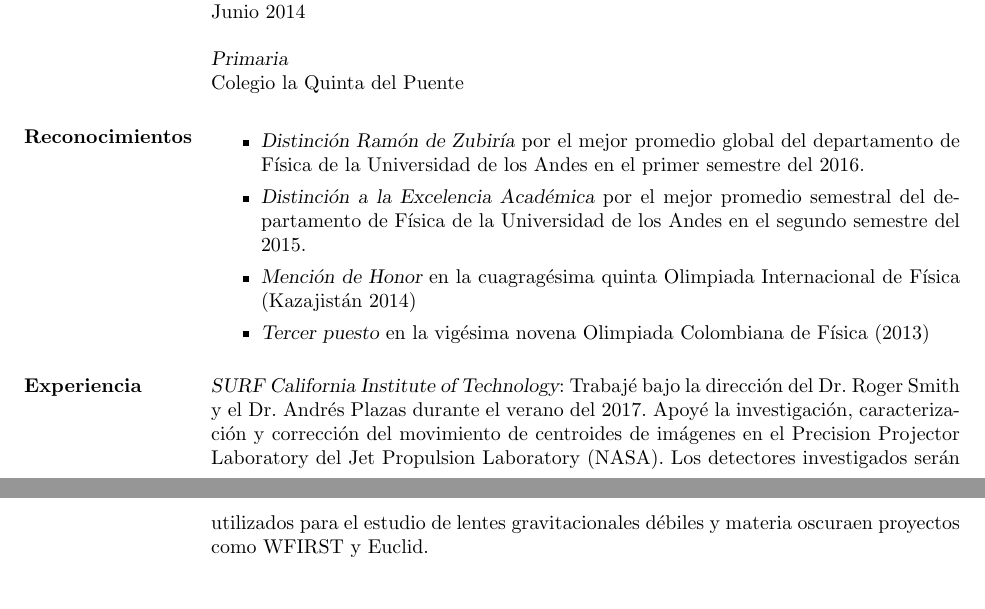
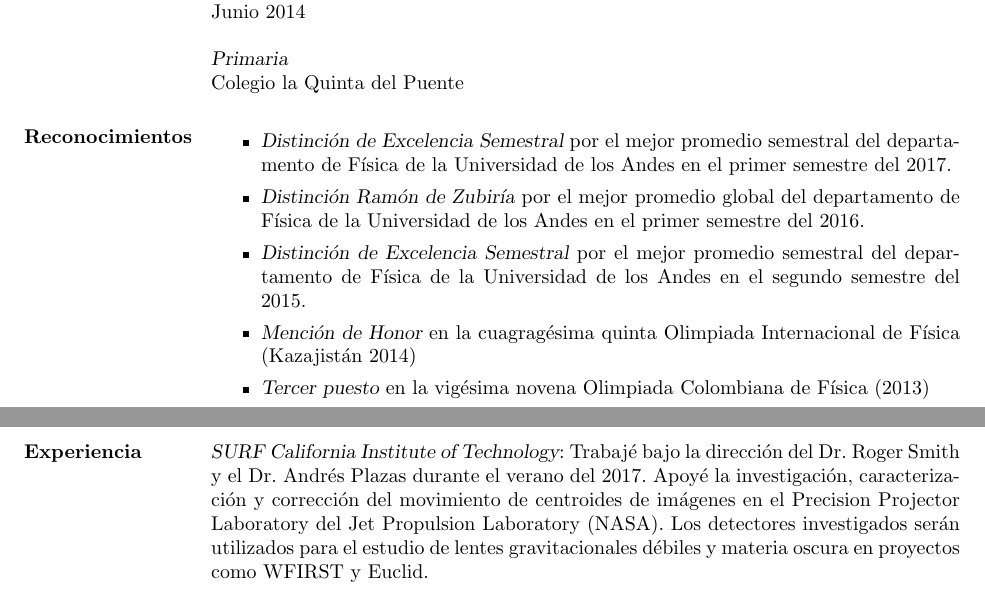
Before and after one commit to ivanmbur/Maestria-Uniandes, a LaTeX CV (hoja_de_vida_oct_2017.tex): two parts of pages 1 and 2 of 2, joined at a grey line, cut so that both start at the same text. Compiled offline with pdfLaTeX.

Commit message:
se agrega un nuevo reconocimiento

```diff
--- a/hoja_de_vida_oct_2017.tex
+++ b/hoja_de_vida_oct_2017.tex
@@ -44,9 +44,11 @@ Colegio la Quinta del Puente
 
 \begin{itemize}
 
+\item {\sl Distinción de Excelencia Semestral} por el mejor promedio semestral del departamento de Física de la Universidad de los Andes en el primer semestre del 2017.
+
 \item {\sl Distinción Ramón de Zubiría} por el mejor promedio global del departamento de Física de la Universidad de los Andes en el primer semestre del 2016.
 
-\item {\sl Distinción a la Excelencia Académica} por el mejor promedio semestral del departamento de Física de la Universidad de los Andes en el segundo semestre del 2015.
+\item {\sl Distinción de Excelencia Semestral} por el mejor promedio semestral del departamento de Física de la Universidad de los Andes en el segundo semestre del 2015.
 
 \item {\sl Mención de Honor} en la cuagragésima quinta Olimpiada Internacional de Física (Kazajistán 2014)
 
@@ -56,7 +58,7 @@ Colegio la Quinta del Puente
 
 \section{Experiencia}
 
-{\sl SURF California Institute of Technology}: Trabajé bajo la dirección del Dr. Roger Smith y el Dr. Andrés Plazas durante el verano del 2017. Apoyé la investigación, caracterización y corrección del movimiento de centroides de imágenes en el Precision Projector Laboratory del Jet Propulsion Laboratory (NASA). Los detectores investigados serán utilizados para el estudio de lentes gravitacionales débiles y materia oscuraen proyectos como WFIRST y Euclid.
+{\sl SURF California Institute of Technology}: Trabajé bajo la dirección del Dr. Roger Smith y el Dr. Andrés Plazas durante el verano del 2017. Apoyé la investigación, caracterización y corrección del movimiento de centroides de imágenes en el Precision Projector Laboratory del Jet Propulsion Laboratory (NASA). Los detectores investigados serán utilizados para el estudio de lentes gravitacionales débiles y materia oscura en proyectos como WFIRST y Euclid.
 
 {\sl Monitor Universidad de los Andes}:
 \begin{itemize}
```
Also changed, not shown: carta_de_intencion.tex (+1 -1 lines), carta_de_intencion.pdf, hoja_de_vida_oct_2017.pdf, 1 other file.
